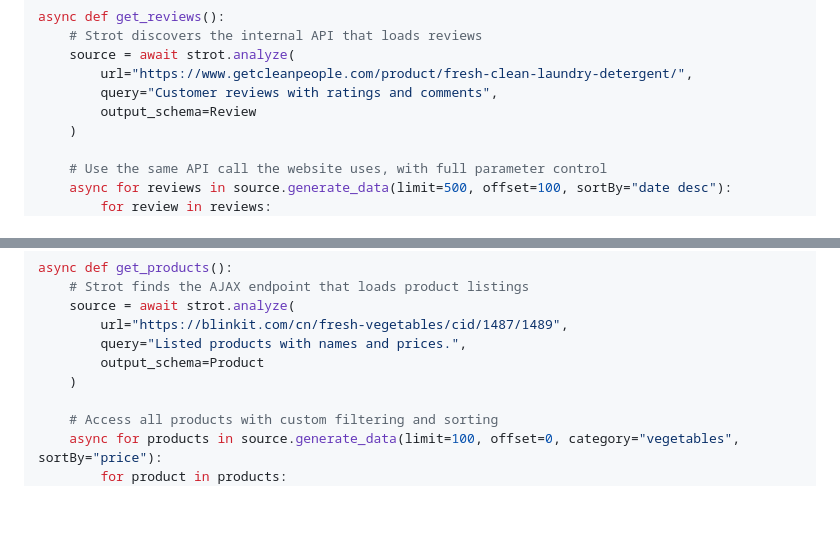
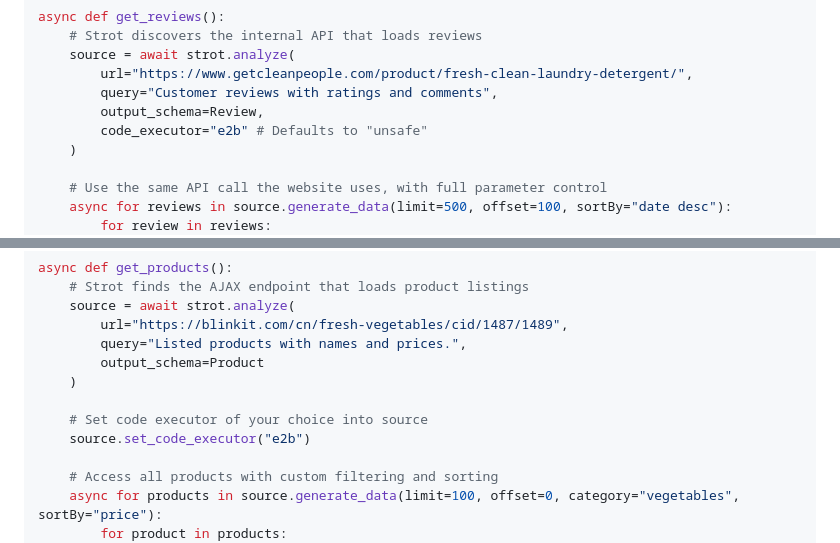
Before and after one commit to vertexcover-io/strot, a Markdown page: README.md, 2 parts joined by grey strips. Drawn GitHub-style; blank space fills up the shorter version.

Commit message:
docs: add code executor usage in examples

```diff
--- a/README.md
+++ b/README.md
@@ -87,7 +87,8 @@ async def get_reviews():
     source = await strot.analyze(
         url="https://www.getcleanpeople.com/product/fresh-clean-laundry-detergent/",
         query="Customer reviews with ratings and comments",
-        output_schema=Review
+        output_schema=Review,
+        code_executor="e2b" # Defaults to "unsafe"
     )
 
     # Use the same API call the website uses, with full parameter control
@@ -120,6 +121,9 @@ async def get_products():
         query="Listed products with names and prices.",
         output_schema=Product
     )
+
+    # Set code executor of your choice into source
+    source.set_code_executor("e2b")
 
     # Access all products with custom filtering and sorting
     async for products in source.generate_data(limit=100, offset=0, category="vegetables", sortBy="price"):
```
